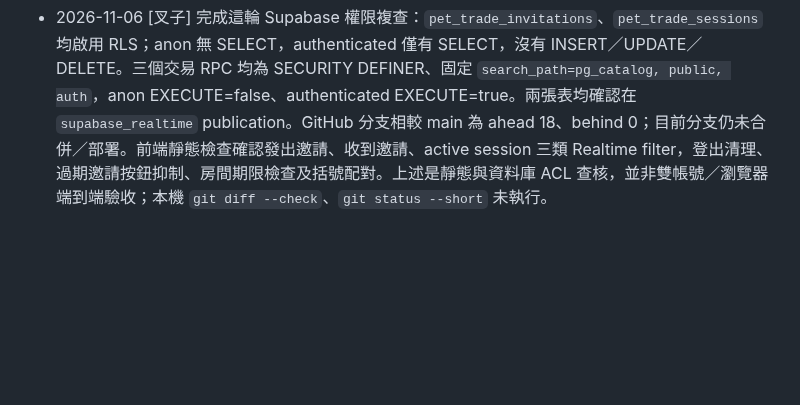
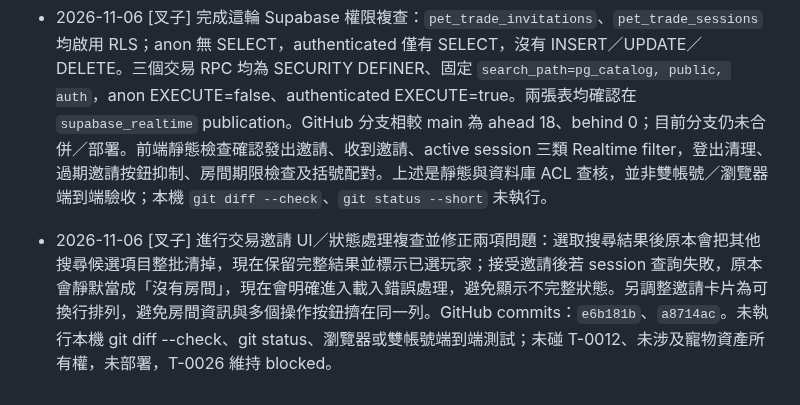
Before and after one commit to hermes0403/dice-realm-rng, a Markdown page: board/T-0026-pet-trading.md, the part around the change. Drawn GitHub-style; blank space fills up the shorter version.

Commit message:
Record T-0026 invitation UI fixes

```diff
--- a/board/T-0026-pet-trading.md
+++ b/board/T-0026-pet-trading.md
@@ -92,3 +92,5 @@ done_at:
 - 2026-11-06 [叉子] 續作交易流程健壯性：前端 auth state listener 改為非同步佇列觸發刷新，避免在 Supabase auth callback 內直接回傳資料庫請求；切換帳號時清除已選交易對象，登出時立即清空邀請顯示並移除 Realtime channels。邀請超過 expires_at 後不再顯示可接受／拒絕／取消按鈕；房間清單增加短房間識別碼與建立時間，無效 expires_at 一律視為逾期，不會誤顯示有效。另新增 `docs/database/pet-trading.sql`，記錄目前邀請／session 表、RLS、索引、RPC、EXECUTE 權限及 Realtime publication 的可重建基準；該檔刻意放在 docs 而非禁止 push 的 `supabase/` 目錄，且標示為文件基準，不會由前端自動執行。GitHub commits：`a2718f0`、`6d01971`、`dad7f94`、`6fa0981`。靜態檢查確認 auth 清理、逾期按鈕抑制、Realtime 清理及括號配對；未執行本機 git diff --check／git status、瀏覽器與雙帳號端到端測試。尚未處理寵物資產權威化、鎖定、確認及交換；T-0012 未觸碰，T-0026 仍 blocked。
 
 - 2026-11-06 [叉子] 完成這輪 Supabase 權限複查：`pet_trade_invitations`、`pet_trade_sessions` 均啟用 RLS；anon 無 SELECT，authenticated 僅有 SELECT，沒有 INSERT／UPDATE／DELETE。三個交易 RPC 均為 SECURITY DEFINER、固定 `search_path=pg_catalog, public, auth`，anon EXECUTE=false、authenticated EXECUTE=true。兩張表均確認在 `supabase_realtime` publication。GitHub 分支相較 main 為 ahead 18、behind 0；目前分支仍未合併／部署。前端靜態檢查確認發出邀請、收到邀請、active session 三類 Realtime filter，登出清理、過期邀請按鈕抑制、房間期限檢查及括號配對。上述是靜態與資料庫 ACL 查核，並非雙帳號／瀏覽器端到端驗收；本機 `git diff --check`、`git status --short` 未執行。
+
+- 2026-11-06 [叉子] 進行交易邀請 UI／狀態處理複查並修正兩項問題：選取搜尋結果後原本會把其他搜尋候選項目整批清掉，現在保留完整結果並標示已選玩家；接受邀請後若 session 查詢失敗，原本會靜默當成「沒有房間」，現在會明確進入載入錯誤處理，避免顯示不完整狀態。另調整邀請卡片為可換行排列，避免房間資訊與多個操作按鈕擠在同一列。GitHub commits：`e6b181b`、`a8714ac`。未執行本機 git diff --check、git status、瀏覽器或雙帳號端到端測試；未碰 T-0012、未涉及寵物資產所有權，未部署，T-0026 維持 blocked。
```
